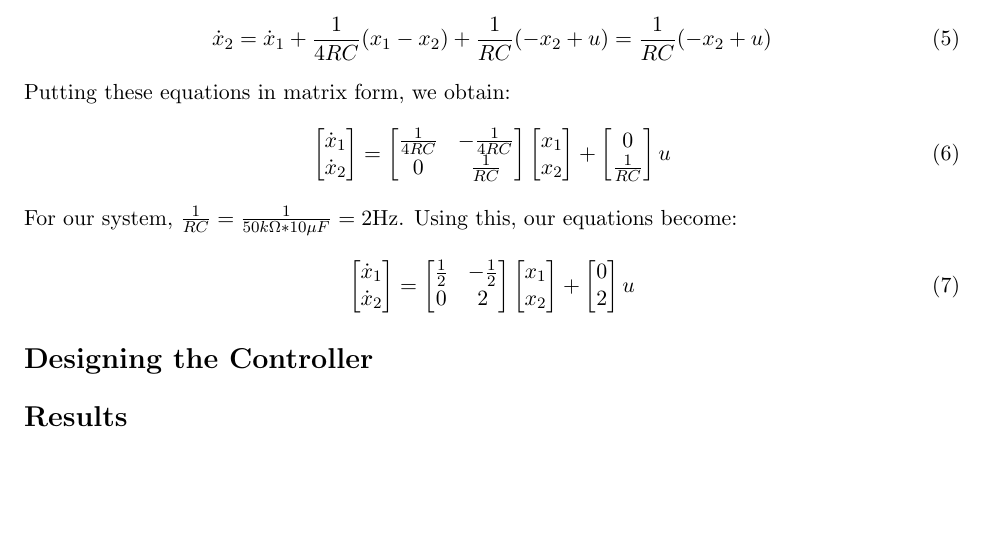
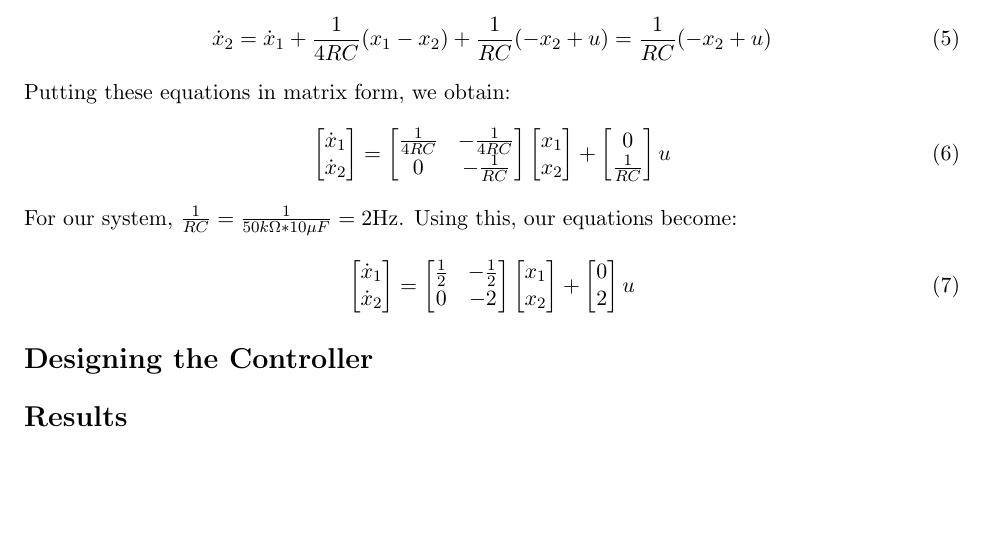
Before and after one commit to klund1/E102_Midterm_Project, a LaTeX document (report/report.tex): part of page 2 of 2, cut so that both start at the same text. Compiled offline with pdfLaTeX.

Commit message:
fixed small error in eqns

```diff
--- a/report/report.tex
+++ b/report/report.tex
@@ -62,7 +62,7 @@ Putting these equations in matrix form, we obtain:
 \end{bmatrix} =
 \begin{bmatrix}
 \frac{1}{4RC} & -\frac{1}{4RC} \\
-0    & \frac{1}{RC}
+0    & -\frac{1}{RC}
 \end{bmatrix}
 \begin{bmatrix}
 x_1 \\ x_2
```
Also changed, not shown: report/report.pdf, report/report.tex (2 more changed lines).
